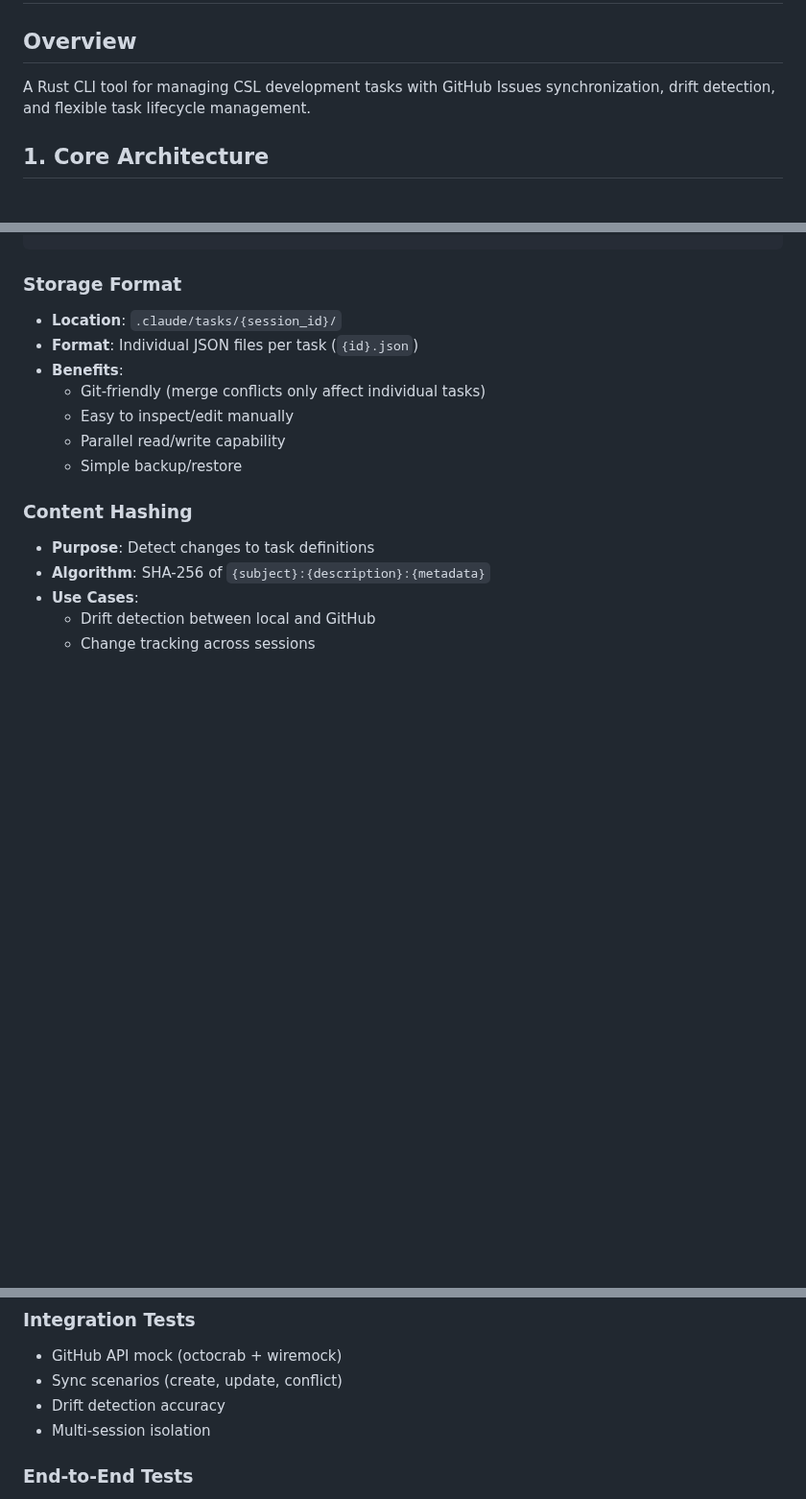
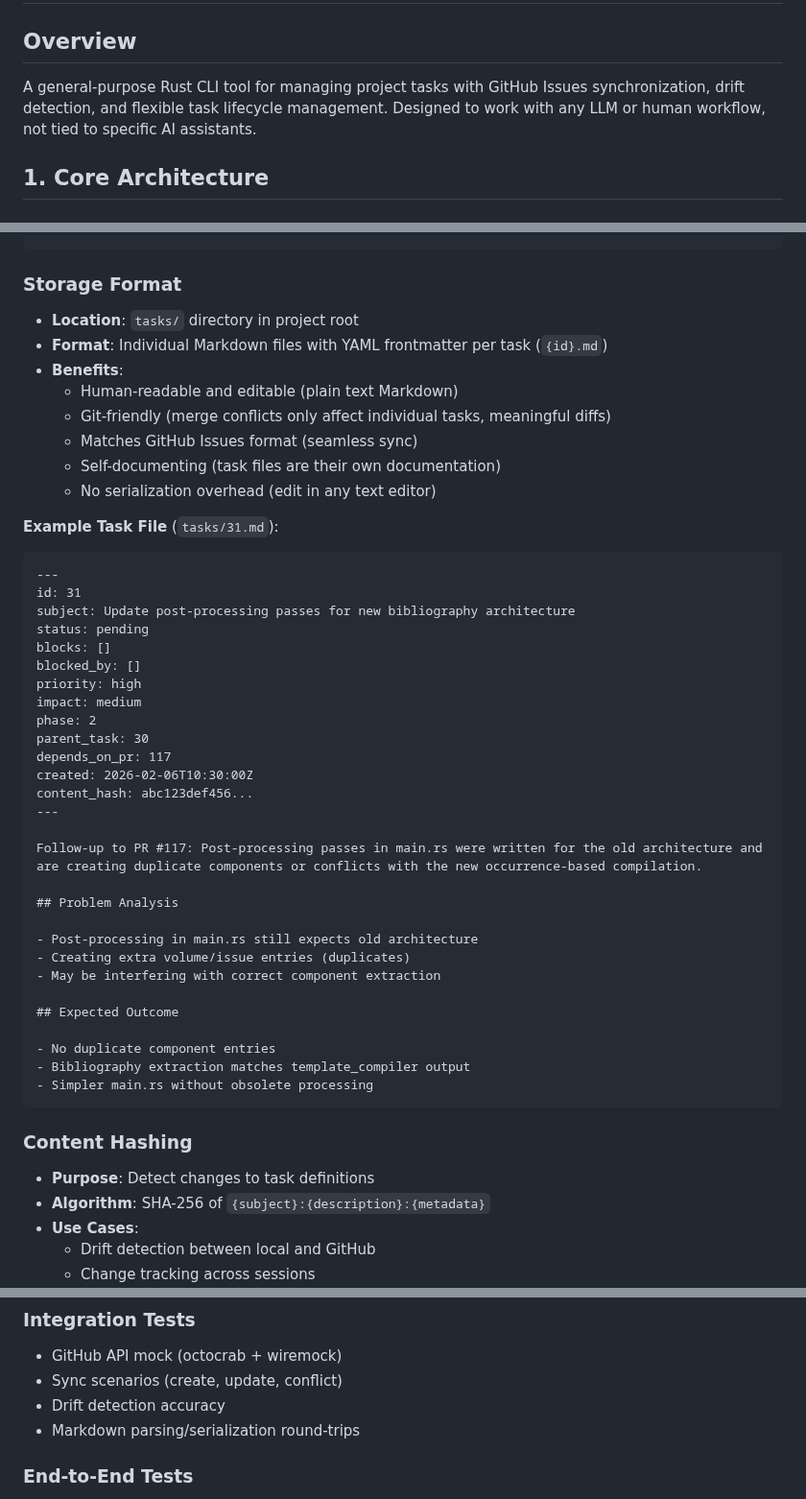
Before and after one commit to bdarcus/csl26, a Markdown page: docs/CSL_TASKS_PLAN.md, 3 parts joined by grey strips. Shown at 96% size. GitHub-like rendering; blank space fills up the shorter version.

````diff
--- a/docs/CSL_TASKS_PLAN.md
+++ b/docs/CSL_TASKS_PLAN.md
@@ -2,7 +2,7 @@
 
 ## Overview
 
-A Rust CLI tool for managing CSL development tasks with GitHub Issues synchronization, drift detection, and flexible task lifecycle management.
+A general-purpose Rust CLI tool for managing project tasks with GitHub Issues synchronization, drift detection, and flexible task lifecycle management. Designed to work with any LLM or human workflow, not tied to specific AI assistants.
 
 ## 1. Core Architecture
 
@@ -30,13 +30,46 @@ pub enum TaskStatus {
 ```
 
 ### Storage Format
-- **Location**: `.claude/tasks/{session_id}/`
-- **Format**: Individual JSON files per task (`{id}.json`)
+- **Location**: `tasks/` directory in project root
+- **Format**: Individual Markdown files with YAML frontmatter per task (`{id}.md`)
 - **Benefits**:
-  - Git-friendly (merge conflicts only affect individual tasks)
-  - Easy to inspect/edit manually
-  - Parallel read/write capability
-  - Simple backup/restore
+  - Human-readable and editable (plain text Markdown)
+  - Git-friendly (merge conflicts only affect individual tasks, meaningful diffs)
+  - Matches GitHub Issues format (seamless sync)
+  - Self-documenting (task files are their own documentation)
+  - No serialization overhead (edit in any text editor)
+
+**Example Task File** (`tasks/31.md`):
+```markdown
+---
+id: 31
+subject: Update post-processing passes for new bibliography architecture
+status: pending
+blocks: []
+blocked_by: []
+priority: high
+impact: medium
+phase: 2
+parent_task: 30
+depends_on_pr: 117
+created: 2026-02-06T10:30:00Z
+content_hash: abc123def456...
+---
+
+Follow-up to PR #117: Post-processing passes in main.rs were written for the old architecture and are creating duplicate components or conflicts with the new occurrence-based compilation.
+
+## Problem Analysis
+
+- Post-processing in main.rs still expects old architecture
+- Creating extra volume/issue entries (duplicates)
+- May be interfering with correct component extraction
+
+## Expected Outcome
+
+- No duplicate component entries
+- Bibliography extraction matches template_compiler output
+- Simpler main.rs without obsolete processing
+```
 
 ### Content Hashing
 - **Purpose**: Detect changes to task definitions
@@ -310,7 +375,7 @@ The CLI tool should be callable from Claude Code's `Task*` tools:
 - GitHub API mock (octocrab + wiremock)
 - Sync scenarios (create, update, conflict)
 - Drift detection accuracy
-- Multi-session isolation
+- Markdown parsing/serialization round-trips
 
 ### End-to-End Tests
 - Real GitHub repo (test organization)
````
Also changed, not shown: other parts of docs/CSL_TASKS_PLAN.md (+69 -34 lines).
